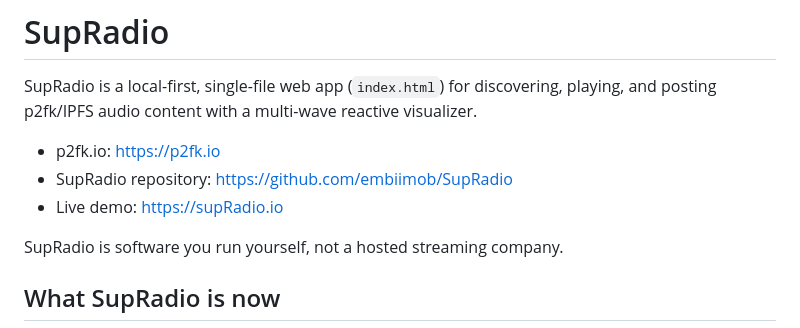
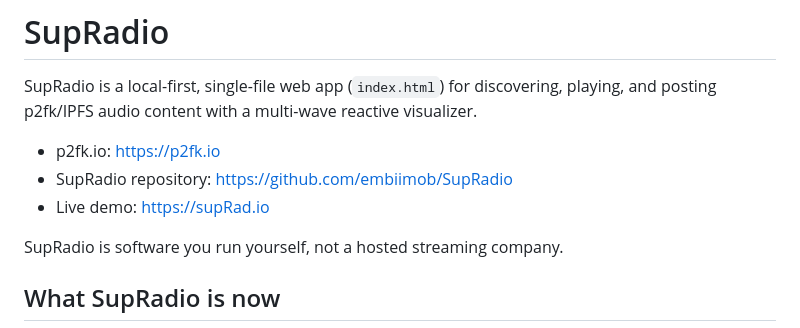
Before and after one commit to embiimob/SupRadio, a Markdown page: README.md, the part around the change. Rendered like a GitHub page.

```diff
--- a/README.md
+++ b/README.md
@@ -4,7 +4,7 @@ SupRadio is a local-first, single-file web app (`index.html`) for discovering, p
 
 - p2fk.io: https://p2fk.io
 - SupRadio repository: https://github.com/embiimob/SupRadio
-- Live demo: https://supRadio.io
+- Live demo: https://supRad.io
 
 
 SupRadio is software you run yourself, not a hosted streaming company.
```
